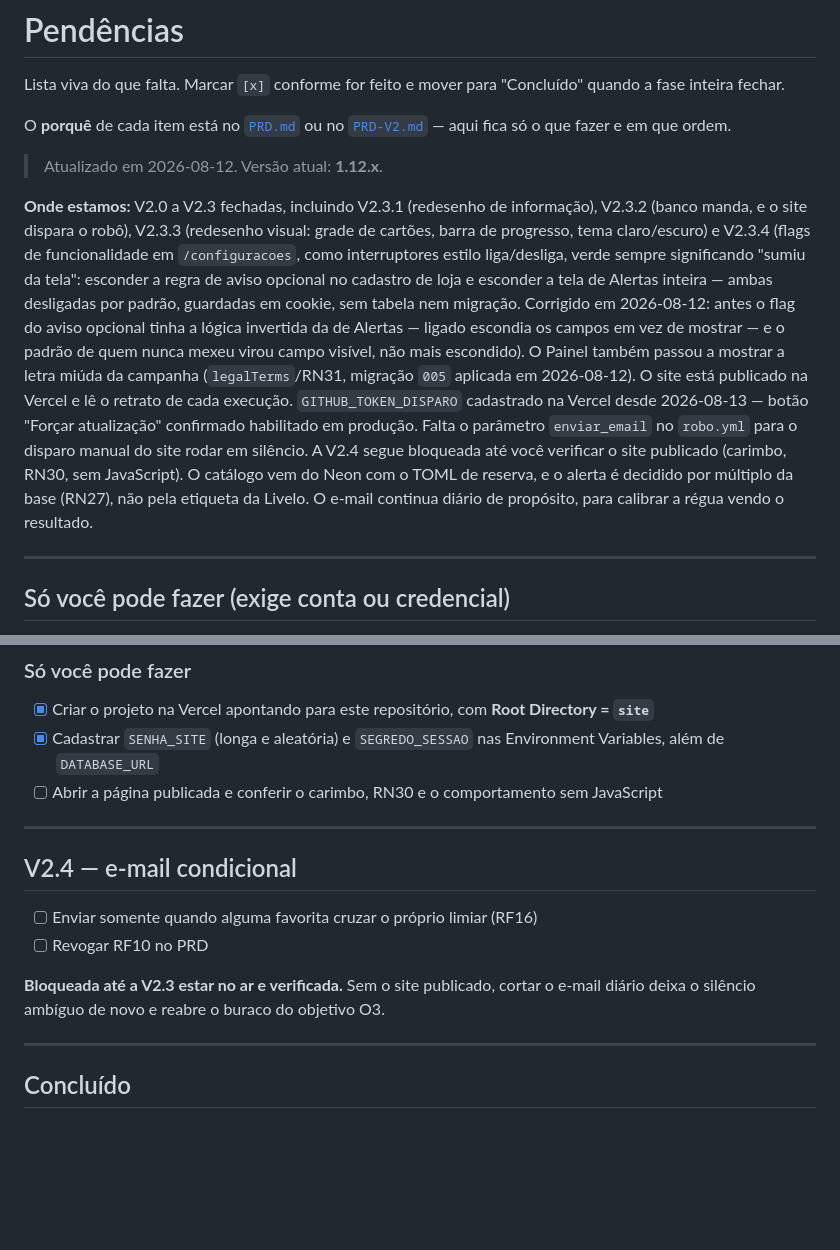
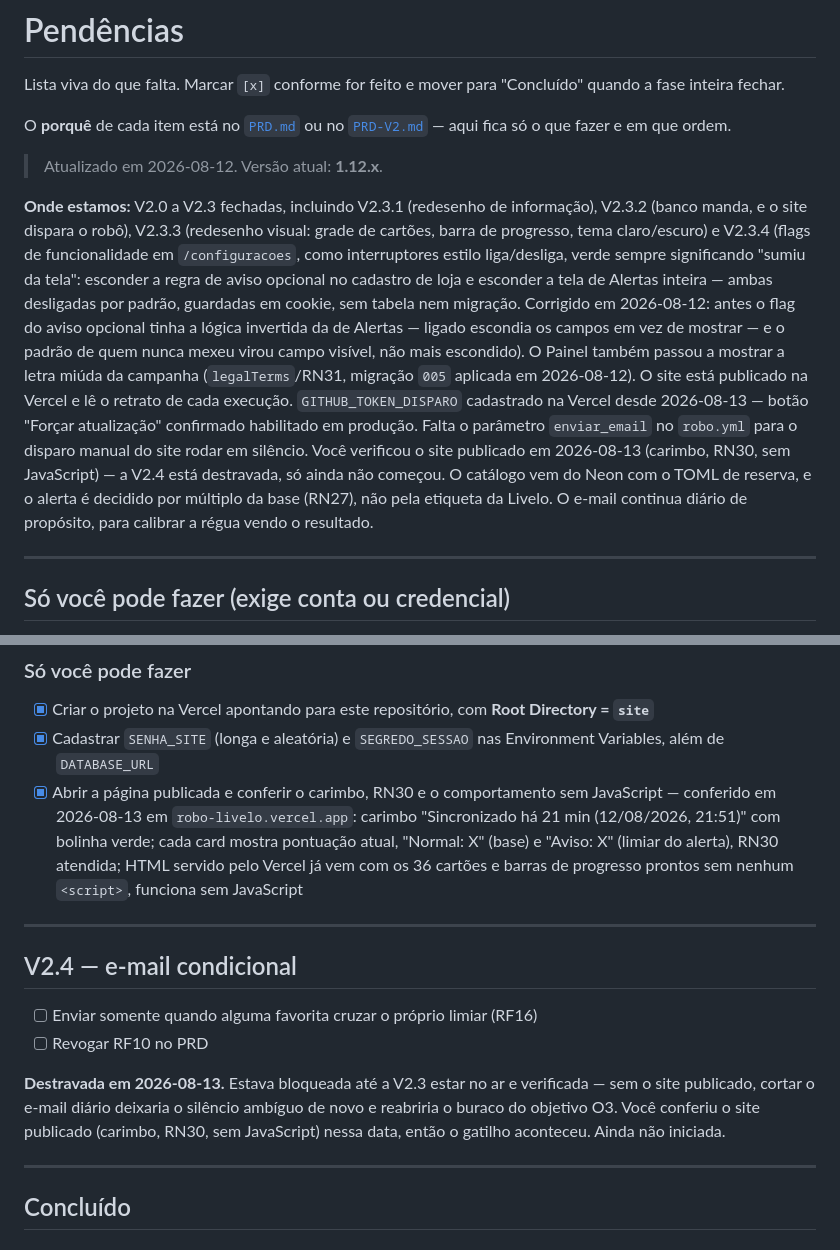
Before and after one commit to lacerdaRodrigo/robo-de-produtos, a Markdown page: docs/PENDENCIAS.md, 2 parts joined by grey strips. GitHub-like rendering; blank space fills up the shorter version.

Commit message:
docs: confirma verificação do site publicado, destrava V2.4
Co-Authored-By: Claude Sonnet 5 <noreply@anthropic.com>

```diff
--- a/docs/PENDENCIAS.md
+++ b/docs/PENDENCIAS.md
@@ -6,7 +6,7 @@ O **porquê** de cada item está no [`PRD.md`](PRD.md) ou no [`PRD-V2.md`](PRD-V
 
 > Atualizado em 2026-08-12. Versão atual: **1.12.x**.
 
-**Onde estamos:** V2.0 a V2.3 fechadas, incluindo V2.3.1 (redesenho de informação), V2.3.2 (banco manda, e o site dispara o robô), V2.3.3 (redesenho visual: grade de cartões, barra de progresso, tema claro/escuro) e V2.3.4 (flags de funcionalidade em `/configuracoes`, como interruptores estilo liga/desliga, verde sempre significando "sumiu da tela": esconder a regra de aviso opcional no cadastro de loja e esconder a tela de Alertas inteira — ambas desligadas por padrão, guardadas em cookie, sem tabela nem migração. Corrigido em 2026-08-12: antes o flag do aviso opcional tinha a lógica invertida da de Alertas — ligado escondia os campos em vez de mostrar — e o padrão de quem nunca mexeu virou campo visível, não mais escondido). O Painel também passou a mostrar a letra miúda da campanha (`legalTerms`/RN31, migração `005` aplicada em 2026-08-12). O site está publicado na Vercel e lê o retrato de cada execução. `GITHUB_TOKEN_DISPARO` cadastrado na Vercel desde 2026-08-13 — botão "Forçar atualização" confirmado habilitado em produção. Falta o parâmetro `enviar_email` no `robo.yml` para o disparo manual do site rodar em silêncio. A V2.4 segue bloqueada até você verificar o site publicado (carimbo, RN30, sem JavaScript). O catálogo vem do Neon com o TOML de reserva, e o alerta é decidido por múltiplo da base (RN27), não pela etiqueta da Livelo. O e-mail continua diário de propósito, para calibrar a régua vendo o resultado.
+**Onde estamos:** V2.0 a V2.3 fechadas, incluindo V2.3.1 (redesenho de informação), V2.3.2 (banco manda, e o site dispara o robô), V2.3.3 (redesenho visual: grade de cartões, barra de progresso, tema claro/escuro) e V2.3.4 (flags de funcionalidade em `/configuracoes`, como interruptores estilo liga/desliga, verde sempre significando "sumiu da tela": esconder a regra de aviso opcional no cadastro de loja e esconder a tela de Alertas inteira — ambas desligadas por padrão, guardadas em cookie, sem tabela nem migração. Corrigido em 2026-08-12: antes o flag do aviso opcional tinha a lógica invertida da de Alertas — ligado escondia os campos em vez de mostrar — e o padrão de quem nunca mexeu virou campo visível, não mais escondido). O Painel também passou a mostrar a letra miúda da campanha (`legalTerms`/RN31, migração `005` aplicada em 2026-08-12). O site está publicado na Vercel e lê o retrato de cada execução. `GITHUB_TOKEN_DISPARO` cadastrado na Vercel desde 2026-08-13 — botão "Forçar atualização" confirmado habilitado em produção. Falta o parâmetro `enviar_email` no `robo.yml` para o disparo manual do site rodar em silêncio. Você verificou o site publicado em 2026-08-13 (carimbo, RN30, sem JavaScript) — a V2.4 está destravada, só ainda não começou. O catálogo vem do Neon com o TOML de reserva, e o alerta é decidido por múltiplo da base (RN27), não pela etiqueta da Livelo. O e-mail continua diário de propósito, para calibrar a régua vendo o resultado.
 
 ---
 
@@ -138,7 +138,7 @@ Quem usa `multiplicador`/`piso_pontos` é o `alertas.py` da V2.2 — hoje eles s
 
 - [x] Criar o projeto na Vercel apontando para este repositório, com **Root Directory = `site`**
 - [x] Cadastrar `SENHA_SITE` (longa e aleatória) e `SEGREDO_SESSAO` nas Environment Variables, além de `DATABASE_URL`
-- [ ] Abrir a página publicada e conferir o carimbo, RN30 e o comportamento sem JavaScript
+- [x] Abrir a página publicada e conferir o carimbo, RN30 e o comportamento sem JavaScript — conferido em 2026-08-13 em `robo-livelo.vercel.app`: carimbo "Sincronizado há 21 min (12/08/2026, 21:51)" com bolinha verde; cada card mostra pontuação atual, "Normal: X" (base) e "Aviso: X" (limiar do alerta), RN30 atendida; HTML servido pelo Vercel já vem com os 36 cartões e barras de progresso prontos sem nenhum `<script>`, funciona sem JavaScript
 
 ---
 
@@ -147,7 +147,7 @@ Quem usa `multiplicador`/`piso_pontos` é o `alertas.py` da V2.2 — hoje eles s
 - [ ] Enviar somente quando alguma favorita cruzar o próprio limiar (RF16)
 - [ ] Revogar RF10 no PRD
 
-**Bloqueada até a V2.3 estar no ar e verificada.** Sem o site publicado, cortar o e-mail diário deixa o silêncio ambíguo de novo e reabre o buraco do objetivo O3.
+**Destravada em 2026-08-13.** Estava bloqueada até a V2.3 estar no ar e verificada — sem o site publicado, cortar o e-mail diário deixaria o silêncio ambíguo de novo e reabriria o buraco do objetivo O3. Você conferiu o site publicado (carimbo, RN30, sem JavaScript) nessa data, então o gatilho aconteceu. Ainda não iniciada.
 
 ---
 
```
